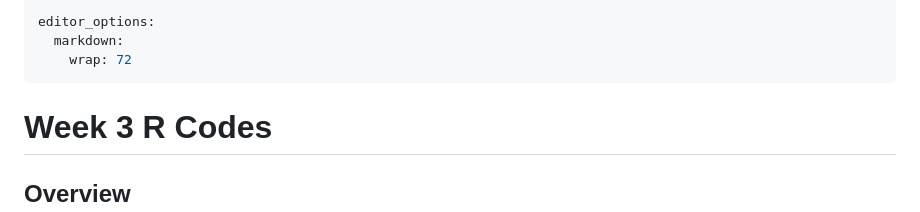
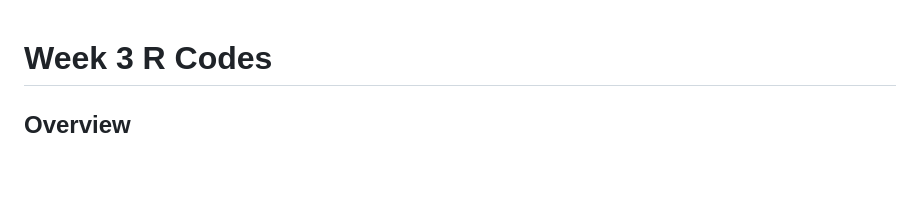
Before and after one commit to ruizao-bot/CMEECourseWork, a Markdown page: week3/Readme.md, the part around the change. GitHub-like rendering; blank space fills up the shorter version.

```diff
--- a/week3/Readme.md
+++ b/week3/Readme.md
@@ -1,8 +1,3 @@
----
-editor_options:
-  markdown:
-    wrap: 72
----
 
 # Week 3 R Codes
 
```
